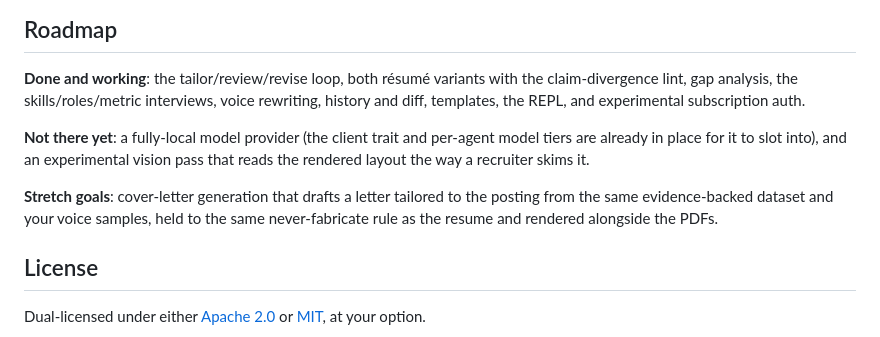
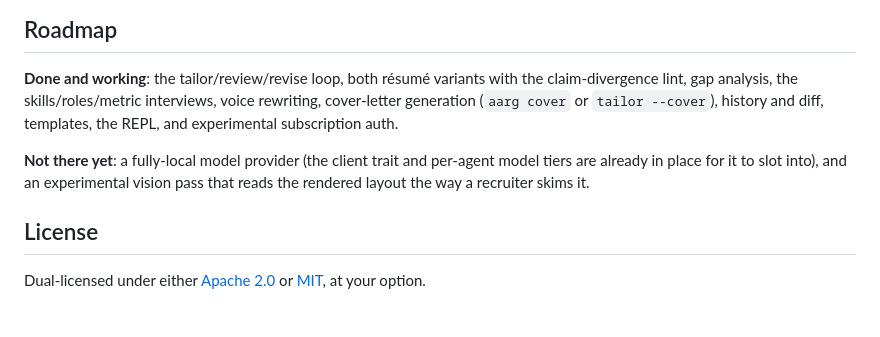
Before and after one commit to joseym/aarg, a Markdown page: README.md, the part around the change. GitHub-like rendering.

Commit message:
docs(readme): list cover-letter generation as shipped
Move it from the stretch-goals line into "done and working" now that
`aarg cover` and `tailor --cover` exist.

```diff
--- a/README.md
+++ b/README.md
@@ -156,18 +156,14 @@ talked around.
 
 **Done and working**: the tailor/review/revise loop, both résumé variants with the
 claim-divergence lint, gap analysis, the skills/roles/metric interviews, voice
-rewriting, history and diff, templates, the REPL, and experimental subscription
-auth.
+rewriting, cover-letter generation (`aarg cover` or `tailor --cover`), history and
+diff, templates, the REPL, and experimental subscription auth.
 
 **Not there yet**: a fully-local model provider (the client trait and
 per-agent model tiers are already in place for it to slot into), and an
 experimental vision pass that reads the rendered layout the way a recruiter
 skims it.
 
-**Stretch goals**: cover-letter generation that drafts a letter tailored to the
-posting from the same evidence-backed dataset and your voice samples, held to the
-same never-fabricate rule as the resume and rendered alongside the PDFs.
-
 ## License
 
 Dual-licensed under either [Apache 2.0](LICENSE-APACHE) or [MIT](LICENSE-MIT),
```
